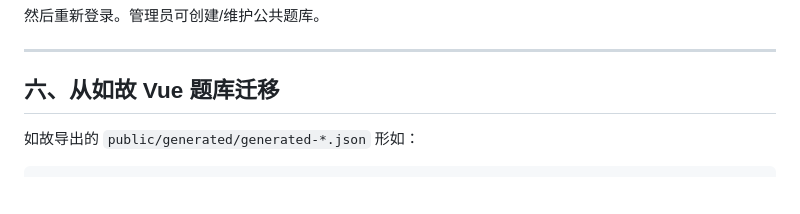
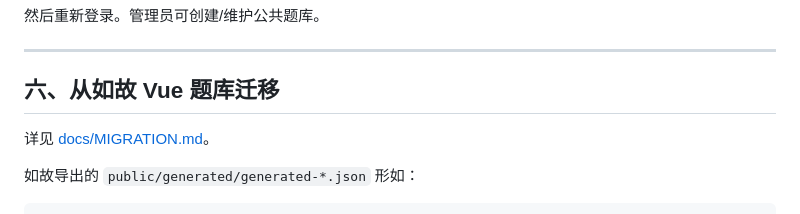
Before and after one commit to TLSecrets/rugu-cloud, a Markdown page: README.md, the part around the change. Drawn GitHub-style; blank space fills up the shorter version.

Commit message:
docs: link migration guide from README
EOF

Co-authored-by: Cursor <cursoragent@cursor.com>

````diff
--- a/README.md
+++ b/README.md
@@ -114,6 +114,8 @@ UPDATE users SET is_admin = 1 WHERE username = '你的用户名';
 
 ## 六、从如故 Vue 题库迁移
 
+详见 [docs/MIGRATION.md](docs/MIGRATION.md)。
+
 如故导出的 `public/generated/generated-*.json` 形如：
 
 ```json
````
